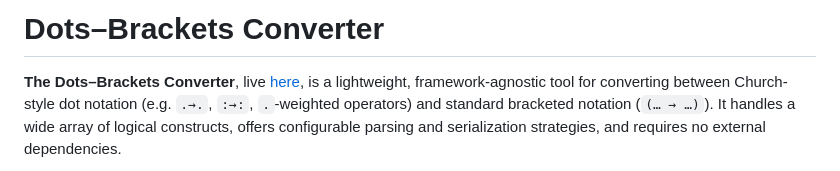
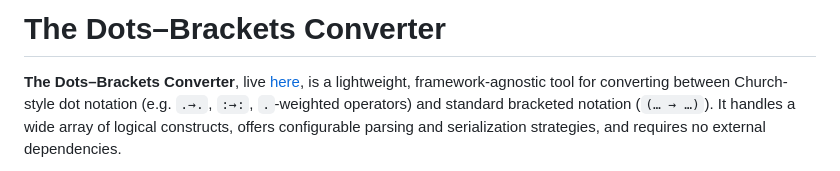
Before and after one commit to thiagovscoelho/dots_brackets_converter, a Markdown page: README.md, the part around the change. Rendered like a GitHub page.

Commit message:
Readme: title 'The'

```diff
--- a/README.md
+++ b/README.md
@@ -1,4 +1,4 @@
-# Dots–Brackets Converter
+# The Dots–Brackets Converter
 
 **The Dots–Brackets Converter**, live [here](https://thiagovscoelho.github.io/dots_brackets_converter/), is a lightweight, framework‑agnostic tool for converting between Church-style dot notation (e.g. `.→.`, `:→:`, `.`‑weighted operators) and standard bracketed notation (`(… → …)`). It handles a wide array of logical constructs, offers configurable parsing and serialization strategies, and requires no external dependencies.
 
```
